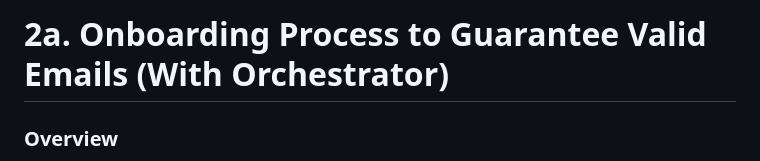
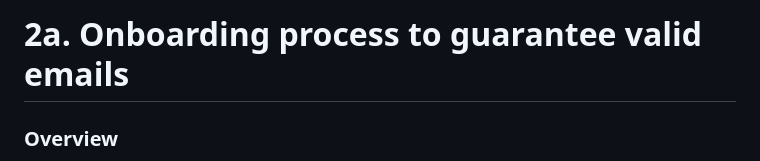
Before and after one commit to rett-europe/patient-registry, a Markdown page: docs/02a-Onboarding.md, the part around the change. Drawn GitHub-style.

Commit message:
Correct spelling error

```diff
--- a/docs/02a-Onboarding.md
+++ b/docs/02a-Onboarding.md
@@ -1,4 +1,4 @@
-# 2a. Onboarding Process to Guarantee Valid Emails (With Orchestrator)
+# 2a. Onboarding process to guarantee valid emails
 
 ### Overview
 The email verification process ensures that each legal guardian or participant has a valid email before taking any action. This serves to:
```
